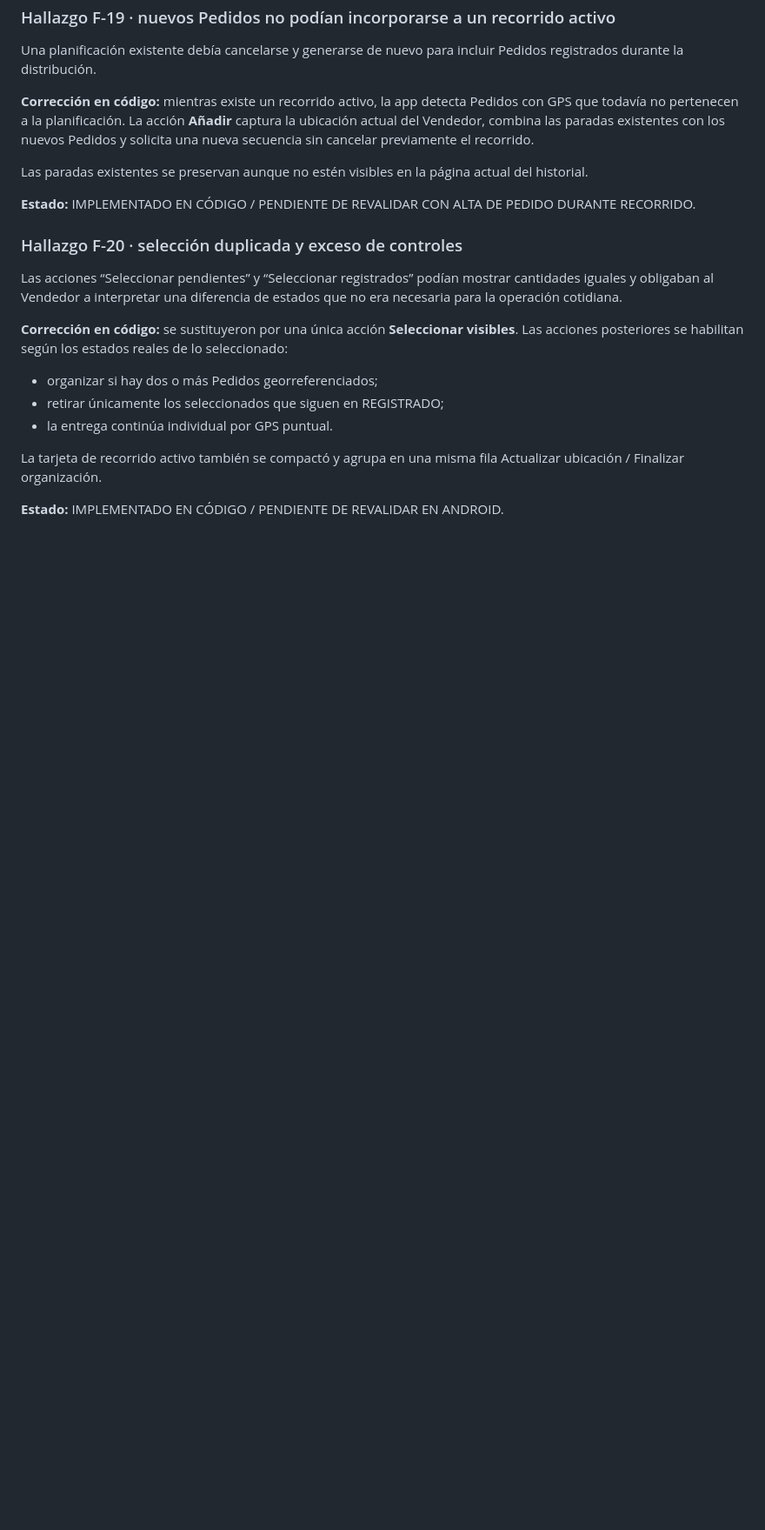
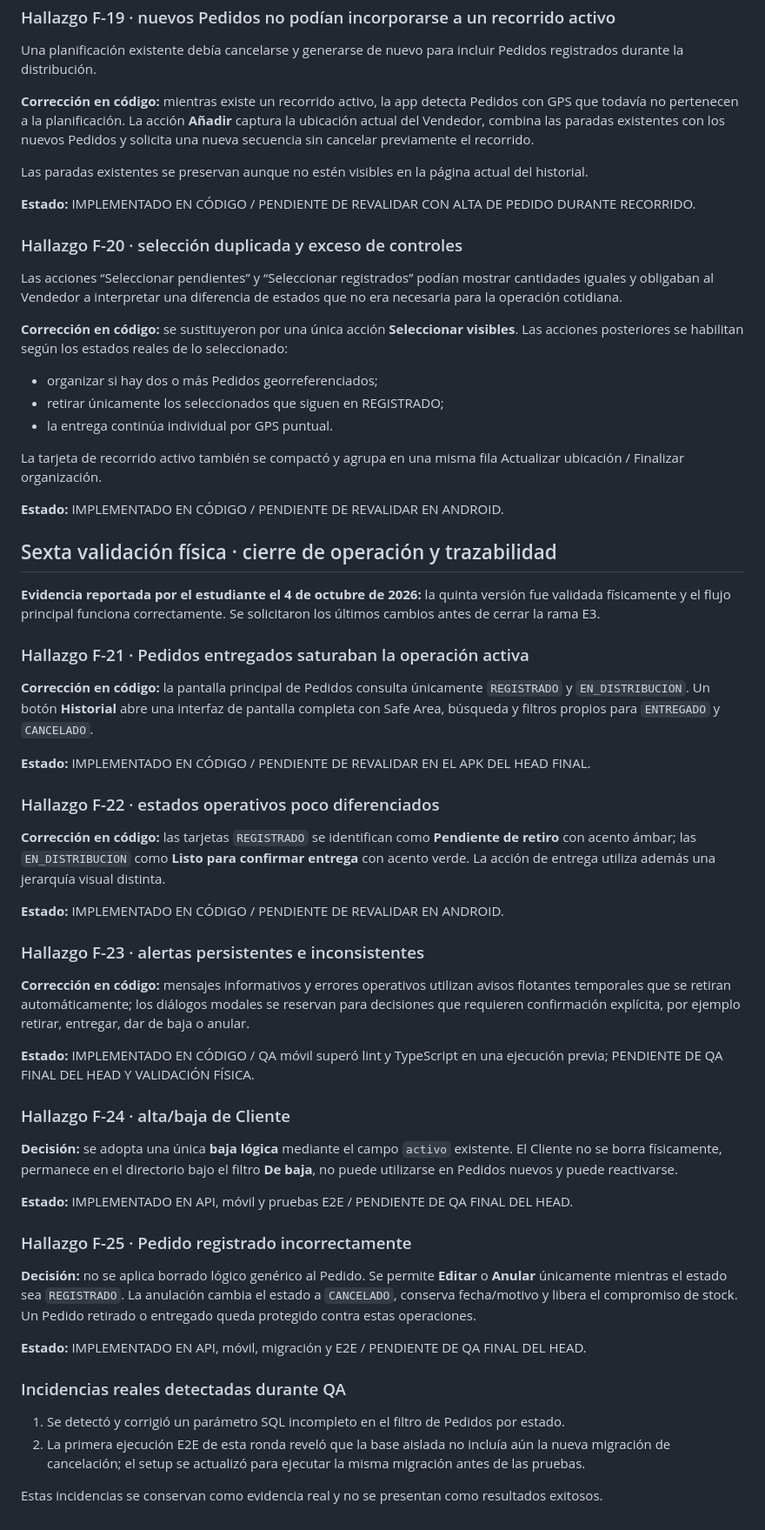
Before and after one commit to RubenMealla/zav-sistema, a Markdown page: docs/pruebas/verificacion-app-movil-e3.md, the part around the change. Shown at 87% size. Rendered like a GitHub page; blank space fills up the shorter version.

Commit message:
docs(e3): documentar cierre de clientes y pedidos

```diff
--- a/docs/pruebas/verificacion-app-movil-e3.md
+++ b/docs/pruebas/verificacion-app-movil-e3.md
@@ -297,3 +297,45 @@ Las acciones “Seleccionar pendientes” y “Seleccionar registrados” podía
 La tarjeta de recorrido activo también se compactó y agrupa en una misma fila Actualizar ubicación / Finalizar organización.
 
 **Estado:** IMPLEMENTADO EN CÓDIGO / PENDIENTE DE REVALIDAR EN ANDROID.
+
+
+## Sexta validación física · cierre de operación y trazabilidad
+
+**Evidencia reportada por el estudiante el 4 de octubre de 2026:** la quinta versión fue validada físicamente y el flujo principal funciona correctamente. Se solicitaron los últimos cambios antes de cerrar la rama E3.
+
+### Hallazgo F-21 · Pedidos entregados saturaban la operación activa
+
+**Corrección en código:** la pantalla principal de Pedidos consulta únicamente `REGISTRADO` y `EN_DISTRIBUCION`. Un botón **Historial** abre una interfaz de pantalla completa con Safe Area, búsqueda y filtros propios para `ENTREGADO` y `CANCELADO`.
+
+**Estado:** IMPLEMENTADO EN CÓDIGO / PENDIENTE DE REVALIDAR EN EL APK DEL HEAD FINAL.
+
+### Hallazgo F-22 · estados operativos poco diferenciados
+
+**Corrección en código:** las tarjetas `REGISTRADO` se identifican como **Pendiente de retiro** con acento ámbar; las `EN_DISTRIBUCION` como **Listo para confirmar entrega** con acento verde. La acción de entrega utiliza además una jerarquía visual distinta.
+
+**Estado:** IMPLEMENTADO EN CÓDIGO / PENDIENTE DE REVALIDAR EN ANDROID.
+
+### Hallazgo F-23 · alertas persistentes e inconsistentes
+
+**Corrección en código:** mensajes informativos y errores operativos utilizan avisos flotantes temporales que se retiran automáticamente; los diálogos modales se reservan para decisiones que requieren confirmación explícita, por ejemplo retirar, entregar, dar de baja o anular.
+
+**Estado:** IMPLEMENTADO EN CÓDIGO / QA móvil superó lint y TypeScript en una ejecución previa; PENDIENTE DE QA FINAL DEL HEAD Y VALIDACIÓN FÍSICA.
+
+### Hallazgo F-24 · alta/baja de Cliente
+
+**Decisión:** se adopta una única **baja lógica** mediante el campo `activo` existente. El Cliente no se borra físicamente, permanece en el directorio bajo el filtro **De baja**, no puede utilizarse en Pedidos nuevos y puede reactivarse.
+
+**Estado:** IMPLEMENTADO EN API, móvil y pruebas E2E / PENDIENTE DE QA FINAL DEL HEAD.
+
+### Hallazgo F-25 · Pedido registrado incorrectamente
+
+**Decisión:** no se aplica borrado lógico genérico al Pedido. Se permite **Editar** o **Anular** únicamente mientras el estado sea `REGISTRADO`. La anulación cambia el estado a `CANCELADO`, conserva fecha/motivo y libera el compromiso de stock. Un Pedido retirado o entregado queda protegido contra estas operaciones.
+
+**Estado:** IMPLEMENTADO EN API, móvil, migración y E2E / PENDIENTE DE QA FINAL DEL HEAD.
+
+### Incidencias reales detectadas durante QA
+
+1. Se detectó y corrigió un parámetro SQL incompleto en el filtro de Pedidos por estado.
+2. La primera ejecución E2E de esta ronda reveló que la base aislada no incluía aún la nueva migración de cancelación; el setup se actualizó para ejecutar la misma migración antes de las pruebas.
+
+Estas incidencias se conservan como evidencia real y no se presentan como resultados exitosos.
```
Also changed, not shown: docs/arquitectura/contrato-api.md (+35 -2 lines), docs/arquitectura/modelo-datos-e3.md (+13 -0 lines).
